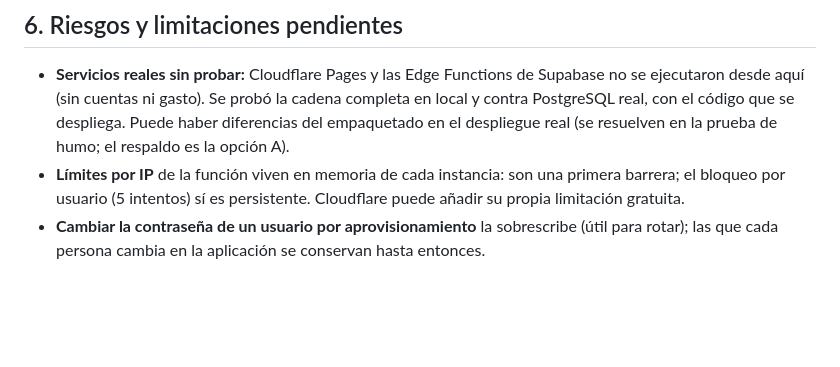
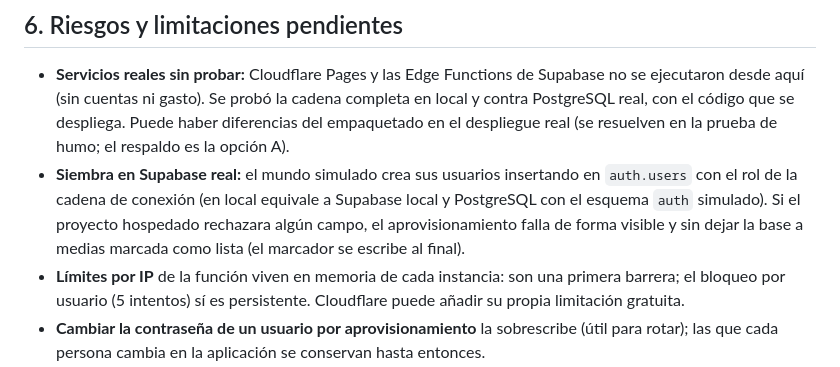
Before and after one commit to carlosgamezt/V209, a Markdown page: fel/docs/demostracion-infraestructura-y-persistencia.md, the part around the change. Rendered like a GitHub page; blank space fills up the shorter version.

Commit message:
docs(demo): riesgo de siembra sobre Supabase hospedado
Co-Authored-By: Claude Sonnet 5.5 <noreply@anthropic.com>
Claude-Session: https://claude.ai/code/session_01RqDcHjGRkYdtzLtFQ8MPYF

```diff
--- a/fel/docs/demostracion-infraestructura-y-persistencia.md
+++ b/fel/docs/demostracion-infraestructura-y-persistencia.md
@@ -57,6 +57,7 @@ Opcional y gratuito: Cloudflare Access (puerta previa por correo) sobre el domin
 
 ## 6. Riesgos y limitaciones pendientes
 - **Servicios reales sin probar:** Cloudflare Pages y las Edge Functions de Supabase no se ejecutaron desde aquí (sin cuentas ni gasto). Se probó la cadena completa en local y contra PostgreSQL real, con el código que se despliega. Puede haber diferencias del empaquetado en el despliegue real (se resuelven en la prueba de humo; el respaldo es la opción A).
+- **Siembra en Supabase real:** el mundo simulado crea sus usuarios insertando en `auth.users` con el rol de la cadena de conexión (en local equivale a Supabase local y PostgreSQL con el esquema `auth` simulado). Si el proyecto hospedado rechazara algún campo, el aprovisionamiento falla de forma visible y sin dejar la base a medias marcada como lista (el marcador se escribe al final).
 - **Límites por IP** de la función viven en memoria de cada instancia: son una primera barrera; el bloqueo por usuario (5 intentos) sí es persistente. Cloudflare puede añadir su propia limitación gratuita.
 - **Cambiar la contraseña de un usuario por aprovisionamiento** la sobrescribe (útil para rotar); las que cada persona cambia en la aplicación se conservan hasta entonces.
 - **Supabase Free:** pausa por inactividad y sin respaldos; no guardes nada que no puedas recrear. Los datos son simulados.
```
